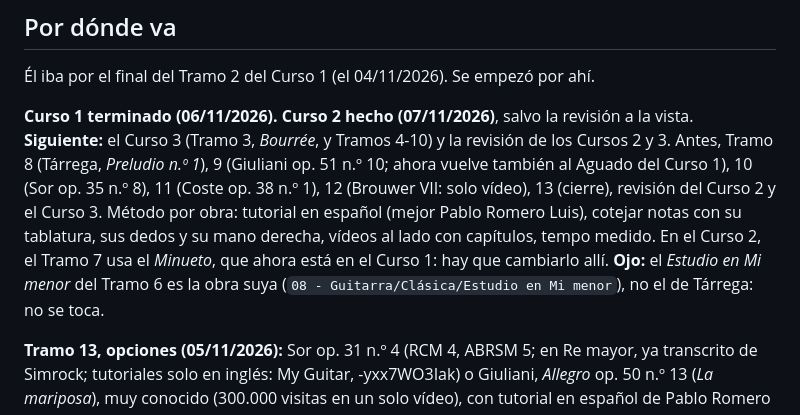
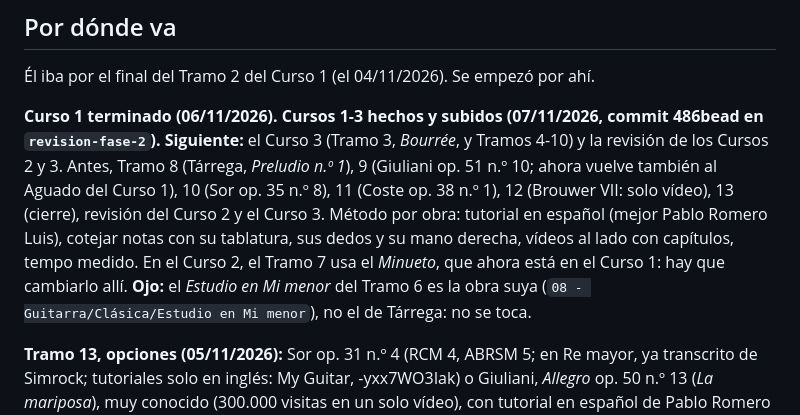
Before and after one commit to moran-lab-c/academia-guitarra, a Markdown page: docs/PLAN-REVISION-CURSOS-1-3.md, the part around the change. Rendered like a GitHub page.

Commit message:
Plan de revisión: Cursos 1-3 subidos
Co-Authored-By: Claude Opus 5.5 <noreply@anthropic.com>

```diff
--- a/docs/PLAN-REVISION-CURSOS-1-3.md
+++ b/docs/PLAN-REVISION-CURSOS-1-3.md
@@ -25,7 +25,7 @@ Lo que pidió, para retomarlo en cualquier sesión. Reabre los Cursos 1-3, que e
 ## Por dónde va
 Él iba por el final del Tramo 2 del Curso 1 (el 04/11/2026). Se empezó por ahí.
 
-**Curso 1 terminado (06/11/2026).** **Curso 2 hecho (07/11/2026)**, salvo la revisión a la vista. **Siguiente:** el Curso 3 (Tramo 3, *Bourrée*, y Tramos 4-10) y la revisión de los Cursos 2 y 3. Antes, Tramo 8 (Tárrega, *Preludio n.º 1*), 9 (Giuliani op. 51 n.º 10; ahora vuelve también al Aguado del Curso 1), 10 (Sor op. 35 n.º 8), 11 (Coste op. 38 n.º 1), 12 (Brouwer VII: solo vídeo), 13 (cierre), revisión del Curso 2 y el Curso 3. Método por obra: tutorial en español (mejor Pablo Romero Luis), cotejar notas con su tablatura, sus dedos y su mano derecha, vídeos al lado con capítulos, tempo medido. En el Curso 2, el Tramo 7 usa el *Minueto*, que ahora está en el Curso 1: hay que cambiarlo allí. **Ojo:** el *Estudio en Mi menor* del Tramo 6 es la obra suya (`08 - Guitarra/Clásica/Estudio en Mi menor`), no el de Tárrega: no se toca.
+**Curso 1 terminado (06/11/2026).** **Cursos 1-3 hechos y subidos (07/11/2026, commit 486bead en `revision-fase-2`).** **Siguiente:** el Curso 3 (Tramo 3, *Bourrée*, y Tramos 4-10) y la revisión de los Cursos 2 y 3. Antes, Tramo 8 (Tárrega, *Preludio n.º 1*), 9 (Giuliani op. 51 n.º 10; ahora vuelve también al Aguado del Curso 1), 10 (Sor op. 35 n.º 8), 11 (Coste op. 38 n.º 1), 12 (Brouwer VII: solo vídeo), 13 (cierre), revisión del Curso 2 y el Curso 3. Método por obra: tutorial en español (mejor Pablo Romero Luis), cotejar notas con su tablatura, sus dedos y su mano derecha, vídeos al lado con capítulos, tempo medido. En el Curso 2, el Tramo 7 usa el *Minueto*, que ahora está en el Curso 1: hay que cambiarlo allí. **Ojo:** el *Estudio en Mi menor* del Tramo 6 es la obra suya (`08 - Guitarra/Clásica/Estudio en Mi menor`), no el de Tárrega: no se toca.
 
 **Tramo 13, opciones (05/11/2026):** Sor op. 31 n.º 4 (RCM 4, ABRSM 5; en Re mayor, ya transcrito de Simrock; tutoriales solo en inglés: My Guitar, -yxx7WO3Iak) o Giuliani, *Allegro* op. 50 n.º 13 (*La mariposa*), muy conocido (300.000 visitas en un solo vídeo), con tutorial en español de Pablo Romero Luis (J0DQD5G_CgY), pero más fácil. **Decidido por él:** las dos («como son bastante cortas, puedes incluso meter las dos»).
 
```
